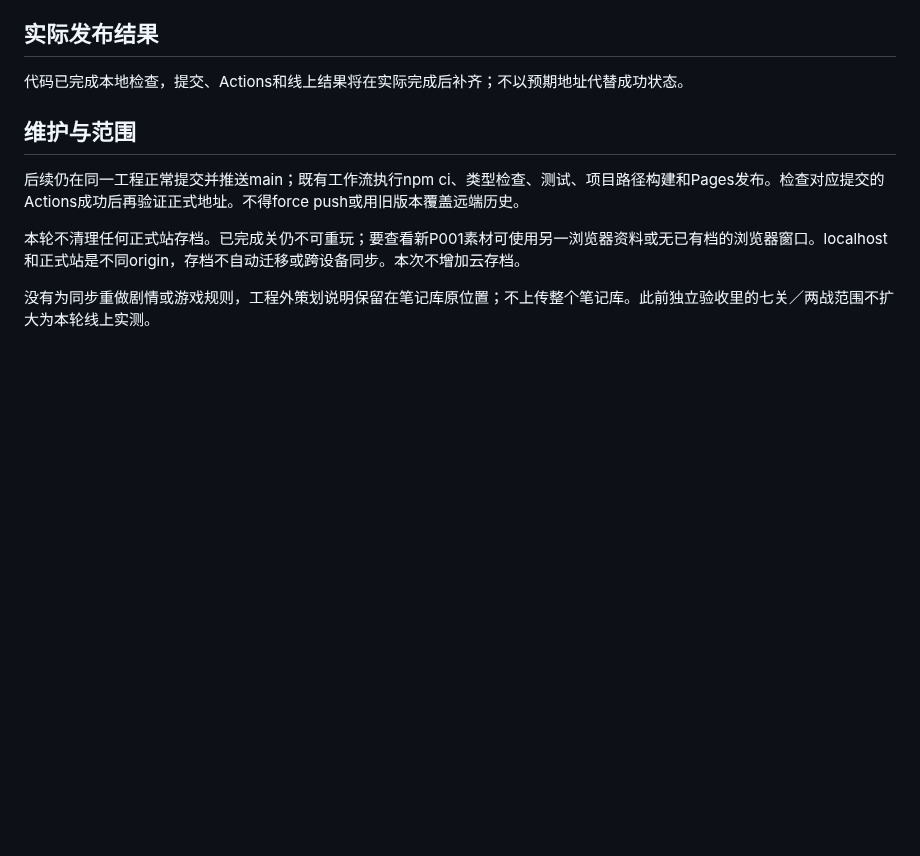
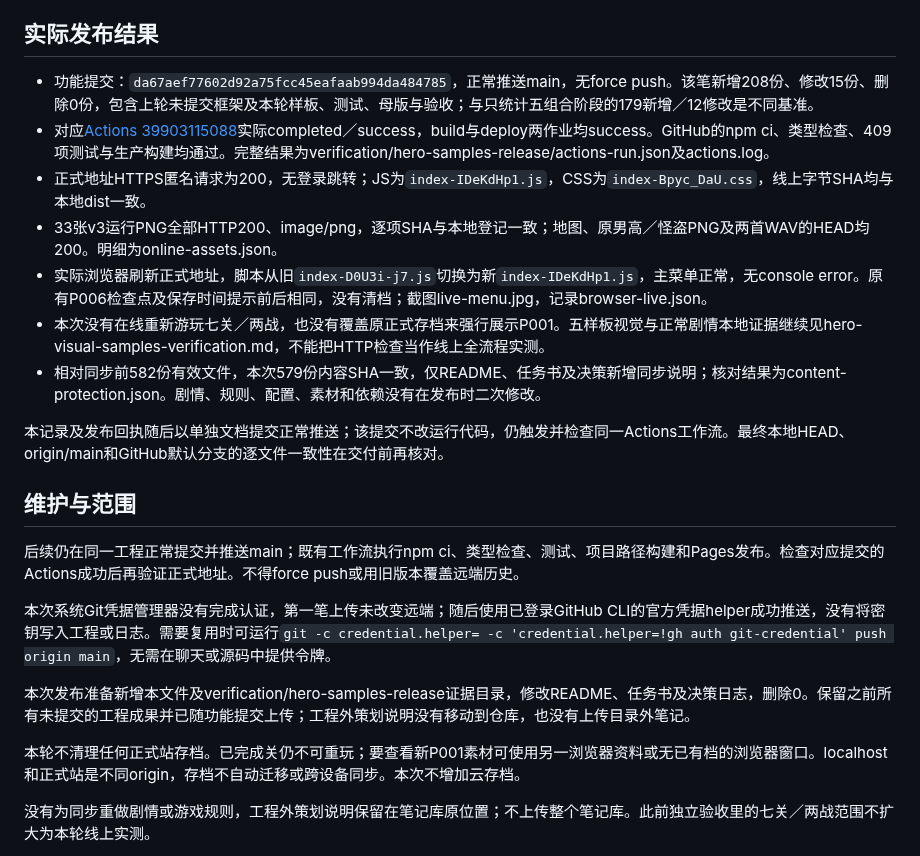
Before and after one commit to yeklongdi/dimensional-war-game-source, a Markdown page: docs/hero-samples-github-release.md, the part around the change. Rendered like a GitHub page; blank space fills up the shorter version.

Commit message:
记录男高动态立绘的GitHub与Pages发布验收

```diff
--- a/docs/hero-samples-github-release.md
+++ b/docs/hero-samples-github-release.md
@@ -21,12 +21,24 @@
 
 ## 实际发布结果
 
-代码已完成本地检查，提交、Actions和线上结果将在实际完成后补齐；不以预期地址代替成功状态。
+- 功能提交：`da67aef77602d92a75fcc45eafaab994da484785`，正常推送main，无force push。该笔新增208份、修改15份、删除0份，包含上轮未提交框架及本轮样板、测试、母版与验收；与只统计五组合阶段的179新增／12修改是不同基准。
+- 对应[Actions 39903115088](https://github.com/yeklongdi/dimensional-war-game-source/actions/runs/39903115088)实际completed／success，build与deploy两作业均success。GitHub的npm ci、类型检查、409项测试与生产构建均通过。完整结果为verification/hero-samples-release/actions-run.json及actions.log。
+- 正式地址HTTPS匿名请求为200，无登录跳转；JS为`index-IDeKdHp1.js`，CSS为`index-Bpyc_DaU.css`，线上字节SHA均与本地dist一致。
+- 33张v3运行PNG全部HTTP200、image/png，逐项SHA与本地登记一致；地图、原男高／怪盗PNG及两首WAV的HEAD均200。明细为online-assets.json。
+- 实际浏览器刷新正式地址，脚本从旧`index-D0U3i-j7.js`切换为新`index-IDeKdHp1.js`，主菜单正常，无console error。原有P006检查点及保存时间提示前后相同，没有清档；截图live-menu.jpg，记录browser-live.json。
+- 本次没有在线重新游玩七关／两战，也没有覆盖原正式存档来强行展示P001。五样板视觉与正常剧情本地证据继续见hero-visual-samples-verification.md，不能把HTTP检查当作线上全流程实测。
+- 相对同步前582份有效文件，本次579份内容SHA一致，仅README、任务书及决策新增同步说明；核对结果为content-protection.json。剧情、规则、配置、素材和依赖没有在发布时二次修改。
+
+本记录及发布回执随后以单独文档提交正常推送；该提交不改运行代码，仍触发并检查同一Actions工作流。最终本地HEAD、origin/main和GitHub默认分支的逐文件一致性在交付前再核对。
 
 ## 维护与范围
 
 后续仍在同一工程正常提交并推送main；既有工作流执行npm ci、类型检查、测试、项目路径构建和Pages发布。检查对应提交的Actions成功后再验证正式地址。不得force push或用旧版本覆盖远端历史。
 
+本次系统Git凭据管理器没有完成认证，第一笔上传未改变远端；随后使用已登录GitHub CLI的官方凭据helper成功推送，没有将密钥写入工程或日志。需要复用时可运行`git -c credential.helper= -c 'credential.helper=!gh auth git-credential' push origin main`，无需在聊天或源码中提供令牌。
+
+本次发布准备新增本文件及verification/hero-samples-release证据目录，修改README、任务书及决策日志，删除0。保留之前所有未提交的工程成果并已随功能提交上传；工程外策划说明没有移动到仓库，也没有上传目录外笔记。
+
 本轮不清理任何正式站存档。已完成关仍不可重玩；要查看新P001素材可使用另一浏览器资料或无已有档的浏览器窗口。localhost和正式站是不同origin，存档不自动迁移或跨设备同步。本次不增加云存档。
 
 没有为同步重做剧情或游戏规则，工程外策划说明保留在笔记库原位置；不上传整个笔记库。此前独立验收里的七关／两战范围不扩大为本轮线上实测。
```
Also changed, not shown: README.md (+2 -2 lines), docs/verification/hero-samples-release/live-menu.jpg (added), 5 other files.
